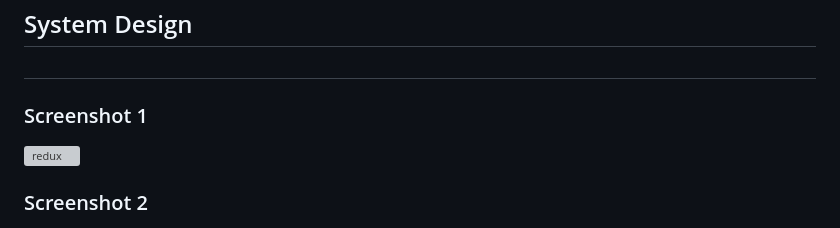
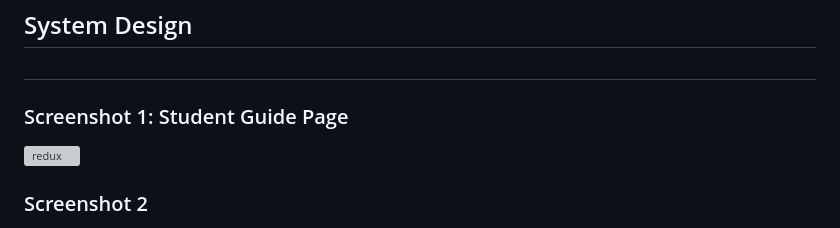
Before and after one commit to simon-zerisenay/Student-Guide-and-Qoura, a Markdown page: README.md, the part around the change. Rendered like a GitHub page; grey boxes are pictures that could not be loaded.

```diff
--- a/README.md
+++ b/README.md
@@ -22,7 +22,7 @@ Navigating a large university campus can be challenging, especially for new stud
 Students can utilize the app to report incidents or issues they encounter within the university. This feature serves as a platform for students to communicate their concerns or problems to the responsible authorities promptly. By streamlining the reporting process, the app contributes to a safe and conducive learning environment for all students.
 
 <h2> System Design <h2/>
-	<h3> Screenshot 1</h3>
+	<h3> Screenshot 1: Student Guide Page</h3>
 	<img src="https://github.com/simon-zerisenay/Student-Guide-and-Qoura/blob/master/System1.png" width="980" height="480" alt="redux" />
 	<h3> Screenshot 2</h3>
 	<img src="https://github.com/simon-zerisenay/Student-Guide-and-Qoura/blob/master/System2.png" width="980" height="480" alt="redux" />
```
